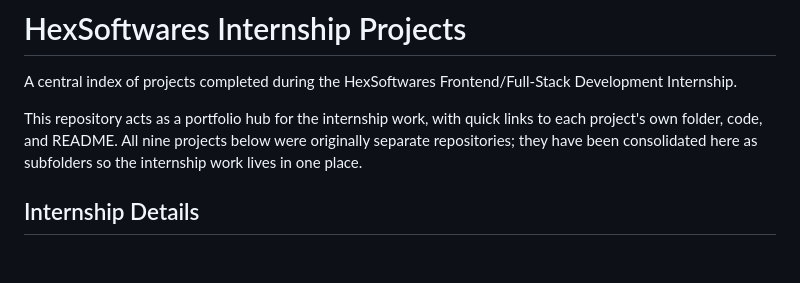
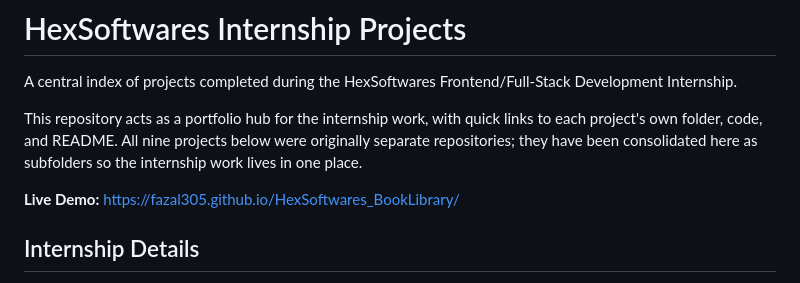
Before and after one commit to fazal305/HexSoftwares_BookLibrary, a Markdown page: README.md, the part around the change. Rendered like a GitHub page; blank space fills up the shorter version.

Commit message:
Add live demo link to README

```diff
--- a/README.md
+++ b/README.md
@@ -3,6 +3,8 @@
 A central index of projects completed during the HexSoftwares Frontend/Full-Stack Development Internship.
 
 This repository acts as a portfolio hub for the internship work, with quick links to each project's own folder, code, and README. All nine projects below were originally separate repositories; they have been consolidated here as subfolders so the internship work lives in one place.
+
+**Live Demo:** [https://fazal305.github.io/HexSoftwares_BookLibrary/](https://fazal305.github.io/HexSoftwares_BookLibrary/)
 
 ## Internship Details
 
```
